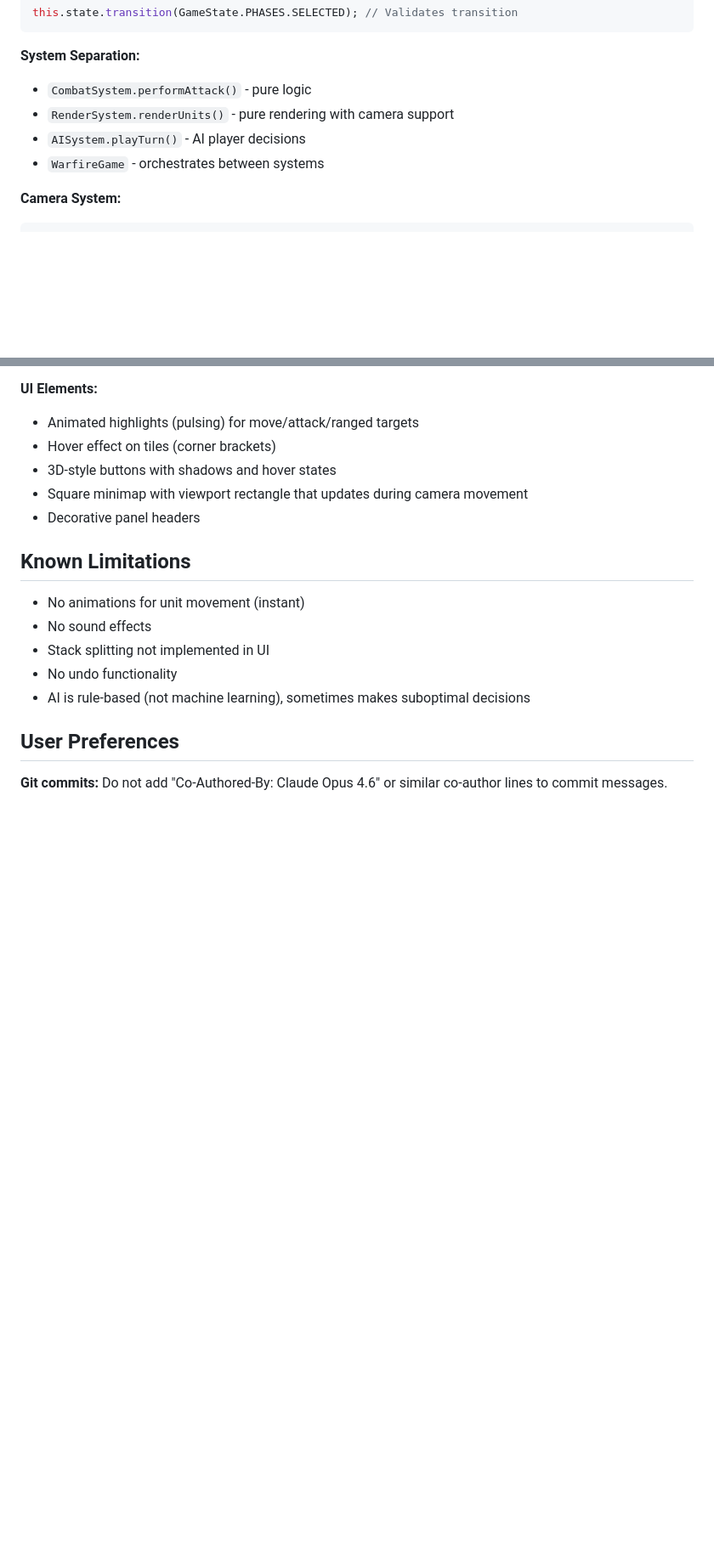
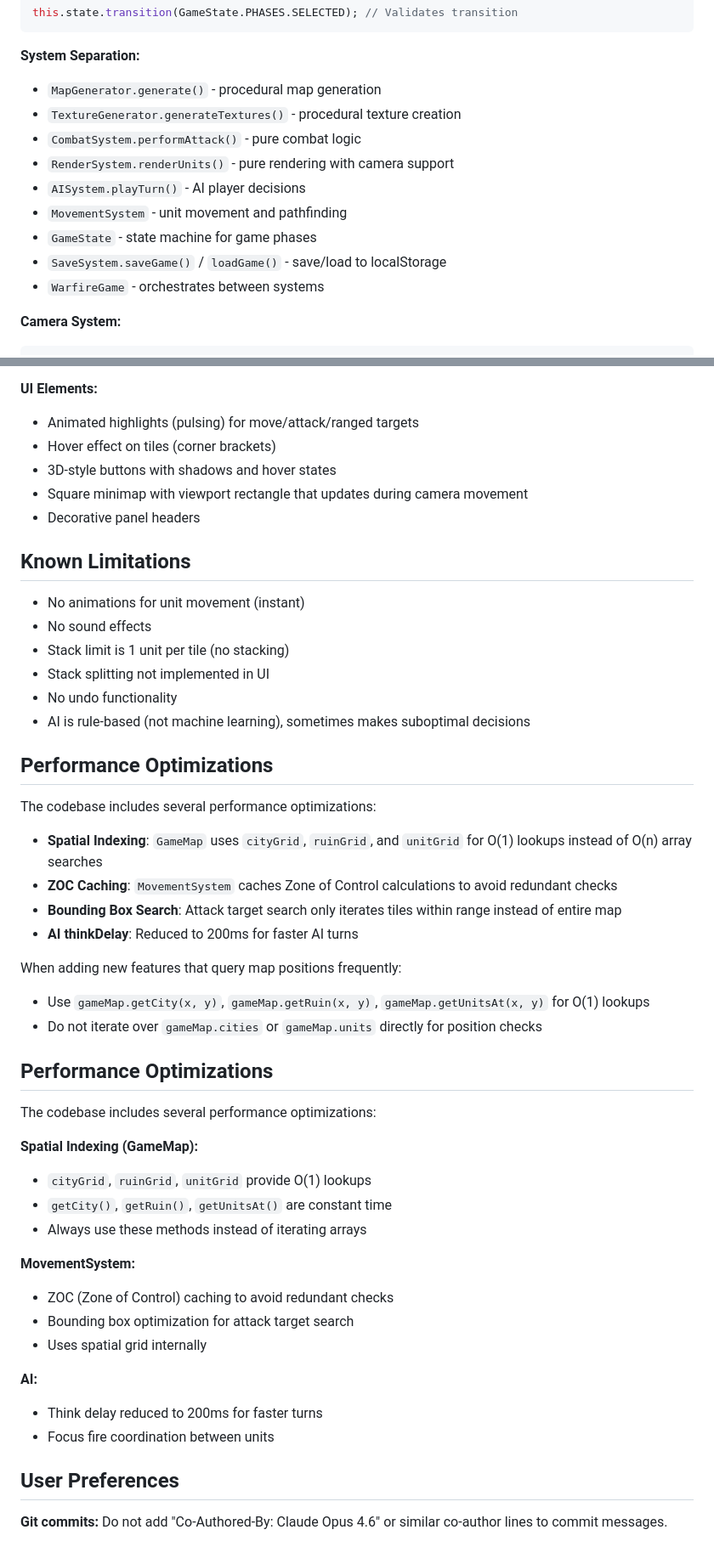
Before and after one commit to VxalCz/warfire, a Markdown page: CLAUDE.md, 2 parts joined by grey strips. Shown at 85% size. Rendered like a GitHub page; blank space fills up the shorter version.

Commit message:
Update CLAUDE.md with optimizations and new features
- Fix TextureGenerator reference for unit sprites
- Add spatial grid methods to debug examples
- Add Performance Optimizations section documenting spatial indexing,
  ZOC caching, bounding box search, and AI thinkDelay

````diff
--- a/CLAUDE.md
+++ b/CLAUDE.md
@@ -61,9 +61,14 @@ this.state.transition(GameState.PHASES.SELECTED); // Validates transition
 ```
 
 **System Separation:**
-- `CombatSystem.performAttack()` - pure logic
+- `MapGenerator.generate()` - procedural map generation
+- `TextureGenerator.generateTextures()` - procedural texture creation
+- `CombatSystem.performAttack()` - pure combat logic
 - `RenderSystem.renderUnits()` - pure rendering with camera support
 - `AISystem.playTurn()` - AI player decisions
+- `MovementSystem` - unit movement and pathfinding
+- `GameState` - state machine for game phases
+- `SaveSystem.saveGame()` / `loadGame()` - save/load to localStorage
 - `WarfireGame` - orchestrates between systems
 
 **Camera System:**
@@ -191,10 +206,42 @@ All game graphics are generated programmatically using Phaser 3 Graphics API:
 
 - No animations for unit movement (instant)
 - No sound effects
+- Stack limit is 1 unit per tile (no stacking)
 - Stack splitting not implemented in UI
 - No undo functionality
 - AI is rule-based (not machine learning), sometimes makes suboptimal decisions
 
+## Performance Optimizations
+
+The codebase includes several performance optimizations:
+
+- **Spatial Indexing**: `GameMap` uses `cityGrid`, `ruinGrid`, and `unitGrid` for O(1) lookups instead of O(n) array searches
+- **ZOC Caching**: `MovementSystem` caches Zone of Control calculations to avoid redundant checks
+- **Bounding Box Search**: Attack target search only iterates tiles within range instead of entire map
+- **AI thinkDelay**: Reduced to 200ms for faster AI turns
+
+When adding new features that query map positions frequently:
+- Use `gameMap.getCity(x, y)`, `gameMap.getRuin(x, y)`, `gameMap.getUnitsAt(x, y)` for O(1) lookups
+- Do not iterate over `gameMap.cities` or `gameMap.units` directly for position checks
+
+## Performance Optimizations
+
+The codebase includes several performance optimizations:
+
+**Spatial Indexing (GameMap):**
+- `cityGrid`, `ruinGrid`, `unitGrid` provide O(1) lookups
+- `getCity()`, `getRuin()`, `getUnitsAt()` are constant time
+- Always use these methods instead of iterating arrays
+
+**MovementSystem:**
+- ZOC (Zone of Control) caching to avoid redundant checks
+- Bounding box optimization for attack target search
+- Uses spatial grid internally
+
+**AI:**
+- Think delay reduced to 200ms for faster turns
+- Focus fire coordination between units
+
 ## User Preferences
 
 **Git commits:** Do not add "Co-Authored-By: Claude Opus 4.6" or similar co-author lines to commit messages.
````
Also changed, not shown: other parts of CLAUDE.md (+16 -6 lines).
